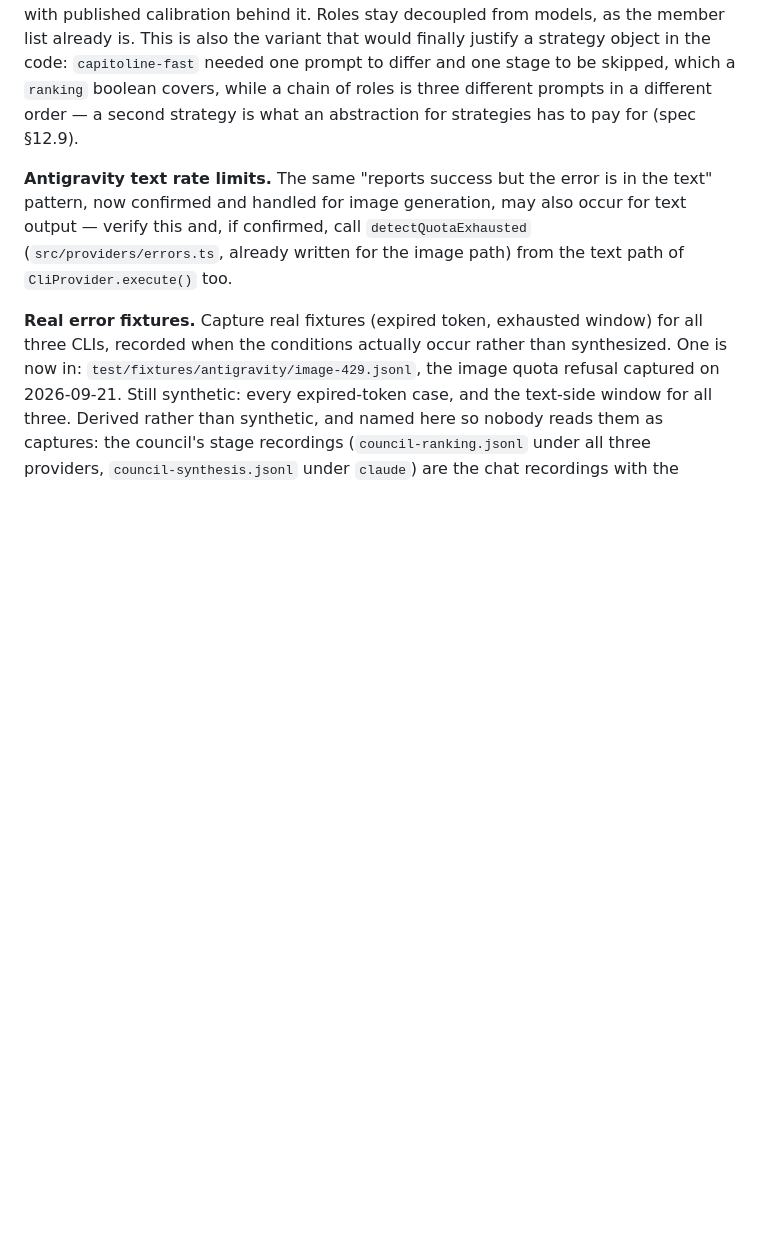
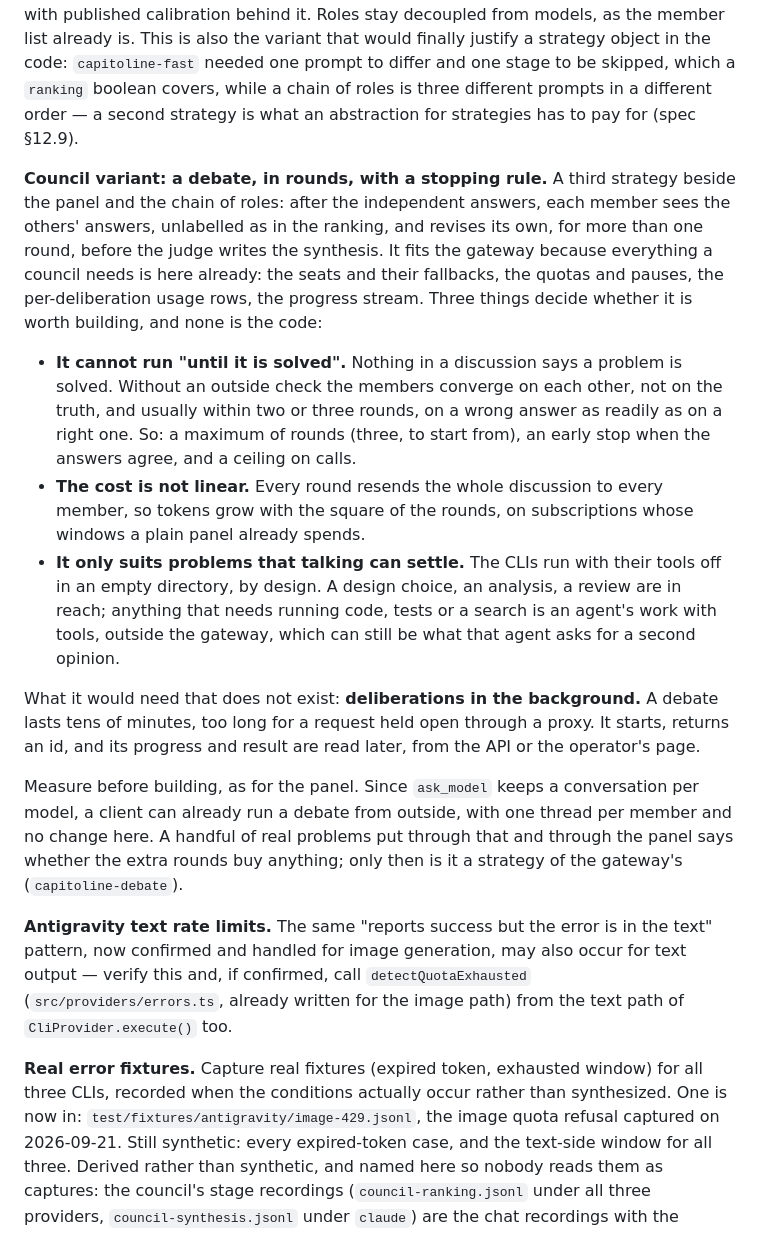
Before and after one commit to marco-fabbri/capitoline, a Markdown page: docs/backlog.md, the part around the change. Drawn GitHub-style; blank space fills up the shorter version.

Commit message:
Backlog: a debate in rounds as a third council strategy, and what decides it
Co-Authored-By: Claude Fable 5.1 <noreply@anthropic.com>

```diff
--- a/docs/backlog.md
+++ b/docs/backlog.md
@@ -45,6 +45,16 @@ finding has somewhere to go.
 **What the first council still leaves for later.** Of the three candidates recorded here, two shipped on 2026-09-22 (see Shipped): `capitoline-fast`, the panel without the ranking stage, and — not foreseen when this was written — `capitoline-gemini`, the first capability ladder (since moved out of the shipped file into `docs/measure-a-model.md`). What is left is the revision round, where a member sees the panel's verdict on its own answer and rewrites it, and the chain of roles below. What both still need is the measurement: the deliberation already reports every ranking and the aggregate, so agreement *between families* — how often the Anthropic seat and the OpenAI seat rank the same answer first, and whether the two seats on one subscription agree more than the rest — is computable from the rows already stored, as the site's own council does it. Until that number exists there is nothing to say which variant is better, only which is cheaper. `capitoline-fast` is what makes it answerable at last: the same question through both shapes is what says whether the four ranking calls buy anything.
 
 **Council variant: a chain of roles, not a panel.** A second strategy, under its own model name (`capitoline-critique` or similar), where the members do different jobs instead of the same one: one drafts, one attacks the draft, one rewrites from both. It answers a different question than the panel does — "how do I improve this answer" rather than "which answer is best" — and it deliberately gives up the anonymous ranking, which only works while the members are symmetric and their answers comparable. Worth measuring against the panel on the same prompts before deciding which one becomes the default; the panel ships first because the ranking is the part with published calibration behind it. Roles stay decoupled from models, as the member list already is. This is also the variant that would finally justify a strategy object in the code: `capitoline-fast` needed one prompt to differ and one stage to be skipped, which a `ranking` boolean covers, while a chain of roles is three different prompts in a different order — a second strategy is what an abstraction for strategies has to pay for (spec §12.9).
+
+**Council variant: a debate, in rounds, with a stopping rule.** A third strategy beside the panel and the chain of roles: after the independent answers, each member sees the others' answers, unlabelled as in the ranking, and revises its own, for more than one round, before the judge writes the synthesis. It fits the gateway because everything a council needs is here already: the seats and their fallbacks, the quotas and pauses, the per-deliberation usage rows, the progress stream. Three things decide whether it is worth building, and none is the code:
+
+- **It cannot run "until it is solved".** Nothing in a discussion says a problem is solved. Without an outside check the members converge on each other, not on the truth, and usually within two or three rounds, on a wrong answer as readily as on a right one. So: a maximum of rounds (three, to start from), an early stop when the answers agree, and a ceiling on calls.
+- **The cost is not linear.** Every round resends the whole discussion to every member, so tokens grow with the square of the rounds, on subscriptions whose windows a plain panel already spends.
+- **It only suits problems that talking can settle.** The CLIs run with their tools off in an empty directory, by design. A design choice, an analysis, a review are in reach; anything that needs running code, tests or a search is an agent's work with tools, outside the gateway, which can still be what that agent asks for a second opinion.
+
+What it would need that does not exist: **deliberations in the background.** A debate lasts tens of minutes, too long for a request held open through a proxy. It starts, returns an id, and its progress and result are read later, from the API or the operator's page.
+
+Measure before building, as for the panel. Since `ask_model` keeps a conversation per model, a client can already run a debate from outside, with one thread per member and no change here. A handful of real problems put through that and through the panel says whether the extra rounds buy anything; only then is it a strategy of the gateway's (`capitoline-debate`).
 
 **Antigravity text rate limits.** The same "reports success but the error is in the text" pattern, now confirmed and handled for image generation, may also occur for text output — verify this and, if confirmed, call `detectQuotaExhausted` (`src/providers/errors.ts`, already written for the image path) from the text path of `CliProvider.execute()` too.
 
```
